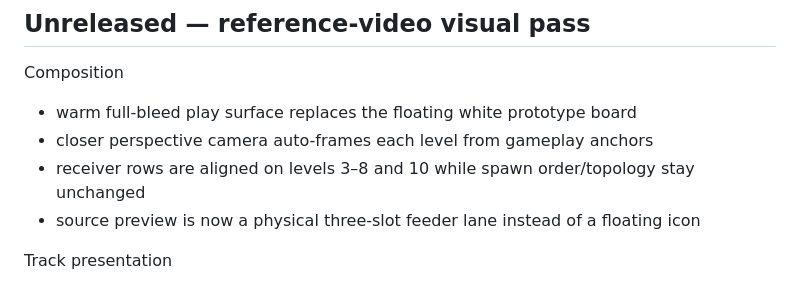
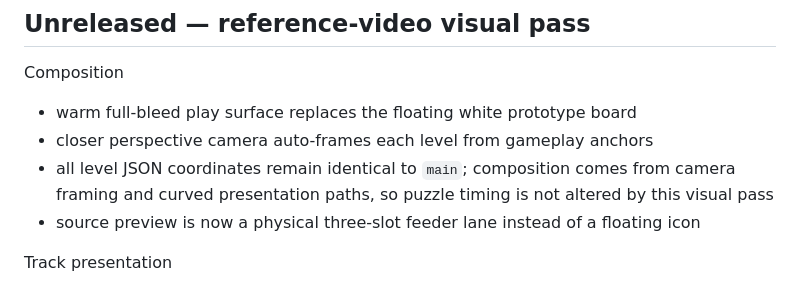
Before and after one commit to mocchaust64/rail_game, a Markdown page: CHANGELOG.md, the part around the change. GitHub-like rendering.

Commit message:
docs: clarify visual pass preserves level geometry

```diff
--- a/CHANGELOG.md
+++ b/CHANGELOG.md
@@ -6,7 +6,7 @@ Composition
 
 - warm full-bleed play surface replaces the floating white prototype board
 - closer perspective camera auto-frames each level from gameplay anchors
-- receiver rows are aligned on levels 3–8 and 10 while spawn order/topology stay unchanged
+- all level JSON coordinates remain identical to `main`; composition comes from camera framing and curved presentation paths, so puzzle timing is not altered by this visual pass
 - source preview is now a physical three-slot feeder lane instead of a floating icon
 
 Track presentation
```
